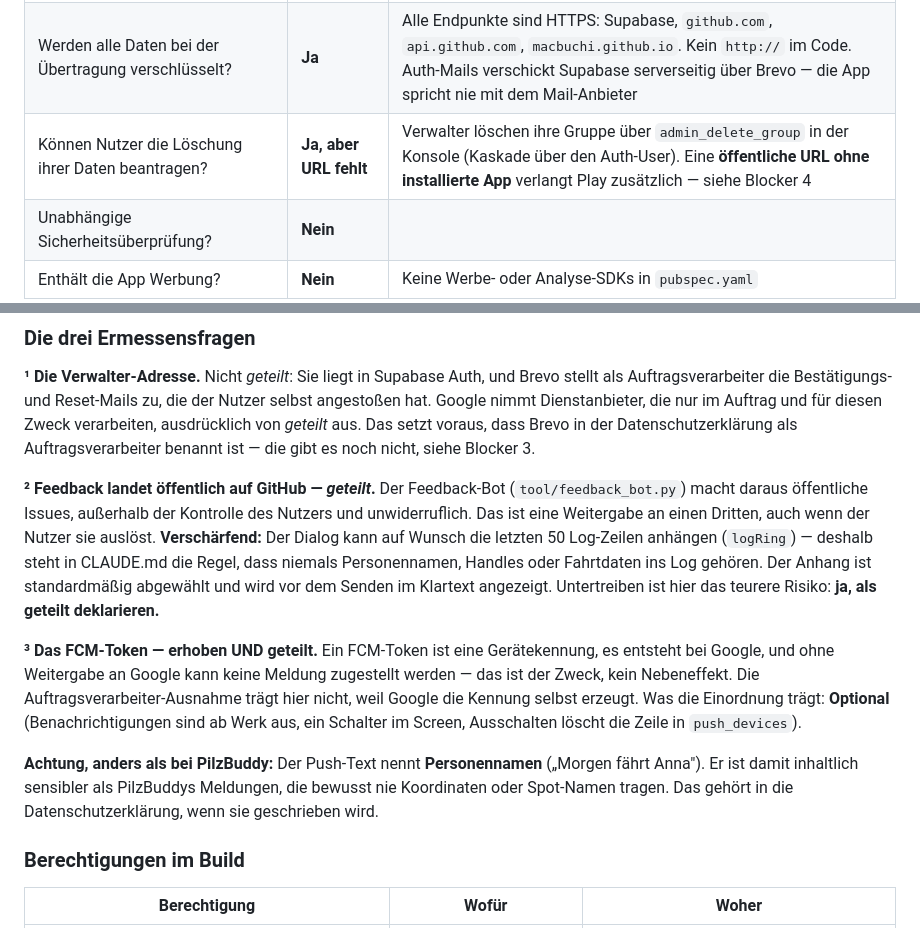
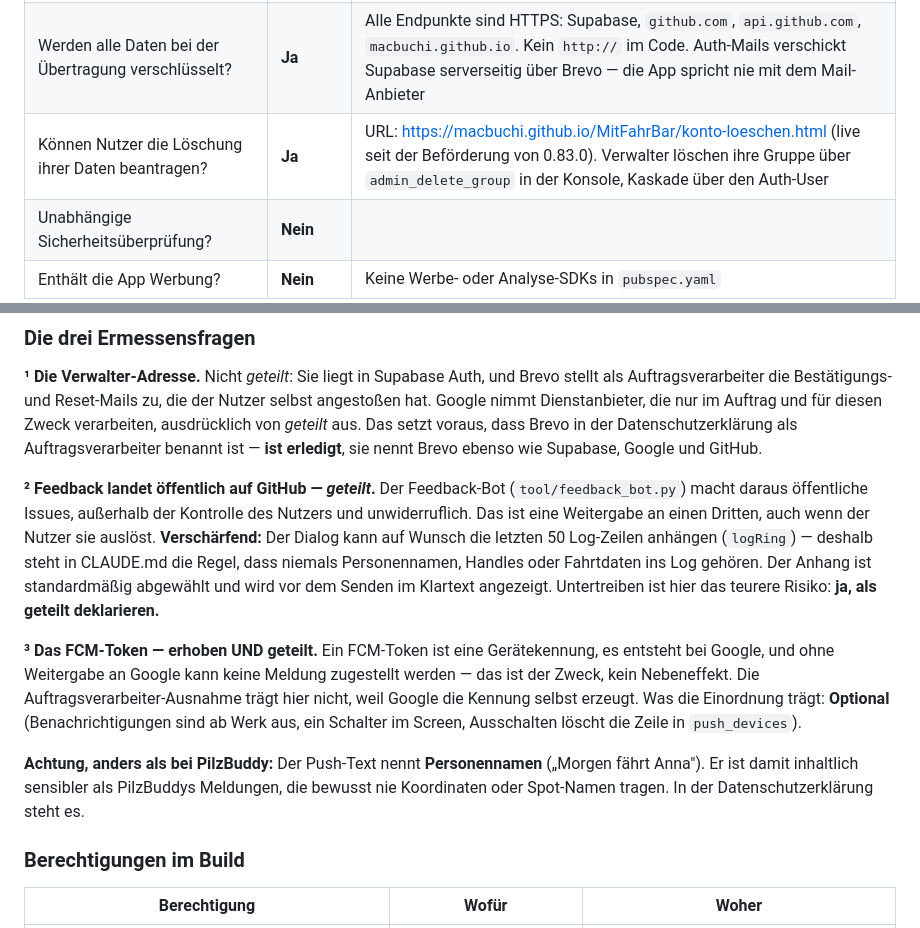
Before and after one commit to MacBuchi/MitFahrBar, a Markdown page: doc/play-console.md, 2 parts joined by grey strips. Drawn GitHub-style.

Commit message:
docs: der Datensicherheits-Abschnitt stand noch vor den erledigten Blockern (#250)
Drei Stellen zeigten auf Lücken, die es nicht mehr gibt: die Lösch-URL
fehle (sie ist seit der Beförderung von 0.83.0 live), Brevo sei in der
Datenschutzerklärung noch nicht benannt (ist er, ebenso Supabase, Google
und GitHub — nachgesehen), und der Hinweis auf Personennamen im Push-Text
gehöre „in die Datenschutzerklärung, wenn sie geschrieben wird" (steht
drin).

Das ist keine Kosmetik: Der Abschnitt wird beim Ausfüllen des Formulars
Zeile für Zeile abgearbeitet, und eine dieser Zeilen hätte zu einer
falschen Antwort geführt.

Co-authored-by: Claude Opus 5 <noreply@anthropic.com>

```diff
--- a/doc/play-console.md
+++ b/doc/play-console.md
@@ -32,7 +32,7 @@ liegen erst dann auf macbuchi.github.io.
 |---|---|---|
 | Erhebt oder teilt deine App die geforderten Nutzerdatentypen? | **Ja** | Namen, Fahrten, Feedback, Fehlerberichte, Push-Token |
 | Werden alle Daten bei der Übertragung verschlüsselt? | **Ja** | Alle Endpunkte sind HTTPS: Supabase, `github.com`, `api.github.com`, `macbuchi.github.io`. Kein `http://` im Code. Auth-Mails verschickt Supabase serverseitig über Brevo — die App spricht nie mit dem Mail-Anbieter |
-| Können Nutzer die Löschung ihrer Daten beantragen? | **Ja, aber URL fehlt** | Verwalter löschen ihre Gruppe über `admin_delete_group` in der Konsole (Kaskade über den Auth-User). Eine **öffentliche URL ohne installierte App** verlangt Play zusätzlich — siehe Blocker 4 |
+| Können Nutzer die Löschung ihrer Daten beantragen? | **Ja** | URL: <https://macbuchi.github.io/MitFahrBar/konto-loeschen.html> (live seit der Beförderung von 0.83.0). Verwalter löschen ihre Gruppe über `admin_delete_group` in der Konsole, Kaskade über den Auth-User |
 | Unabhängige Sicherheitsüberprüfung? | **Nein** | |
 | Enthält die App Werbung? | **Nein** | Keine Werbe- oder Analyse-SDKs in `pubspec.yaml` |
 
@@ -68,7 +68,8 @@ Brevo stellt als Auftragsverarbeiter die Bestätigungs- und Reset-Mails zu,
 die der Nutzer selbst angestoßen hat. Google nimmt Dienstanbieter, die nur im
 Auftrag und für diesen Zweck verarbeiten, ausdrücklich von *geteilt* aus. Das
 setzt voraus, dass Brevo in der Datenschutzerklärung als Auftragsverarbeiter
-benannt ist — die gibt es noch nicht, siehe Blocker 3.
+benannt ist — **ist erledigt**, sie nennt Brevo ebenso wie Supabase, Google
+und GitHub.
 
 **² Feedback landet öffentlich auf GitHub — *geteilt*.** Der Feedback-Bot
 (`tool/feedback_bot.py`) macht daraus öffentliche Issues, außerhalb der
@@ -90,8 +91,8 @@ Werk aus, ein Schalter im Screen, Ausschalten löscht die Zeile in
 
 **Achtung, anders als bei PilzBuddy:** Der Push-Text nennt **Personennamen**
 („Morgen fährt Anna"). Er ist damit inhaltlich sensibler als PilzBuddys
-Meldungen, die bewusst nie Koordinaten oder Spot-Namen tragen. Das gehört in
-die Datenschutzerklärung, wenn sie geschrieben wird.
+Meldungen, die bewusst nie Koordinaten oder Spot-Namen tragen. In der
+Datenschutzerklärung steht es.
 
 ### Berechtigungen im Build
 
```
